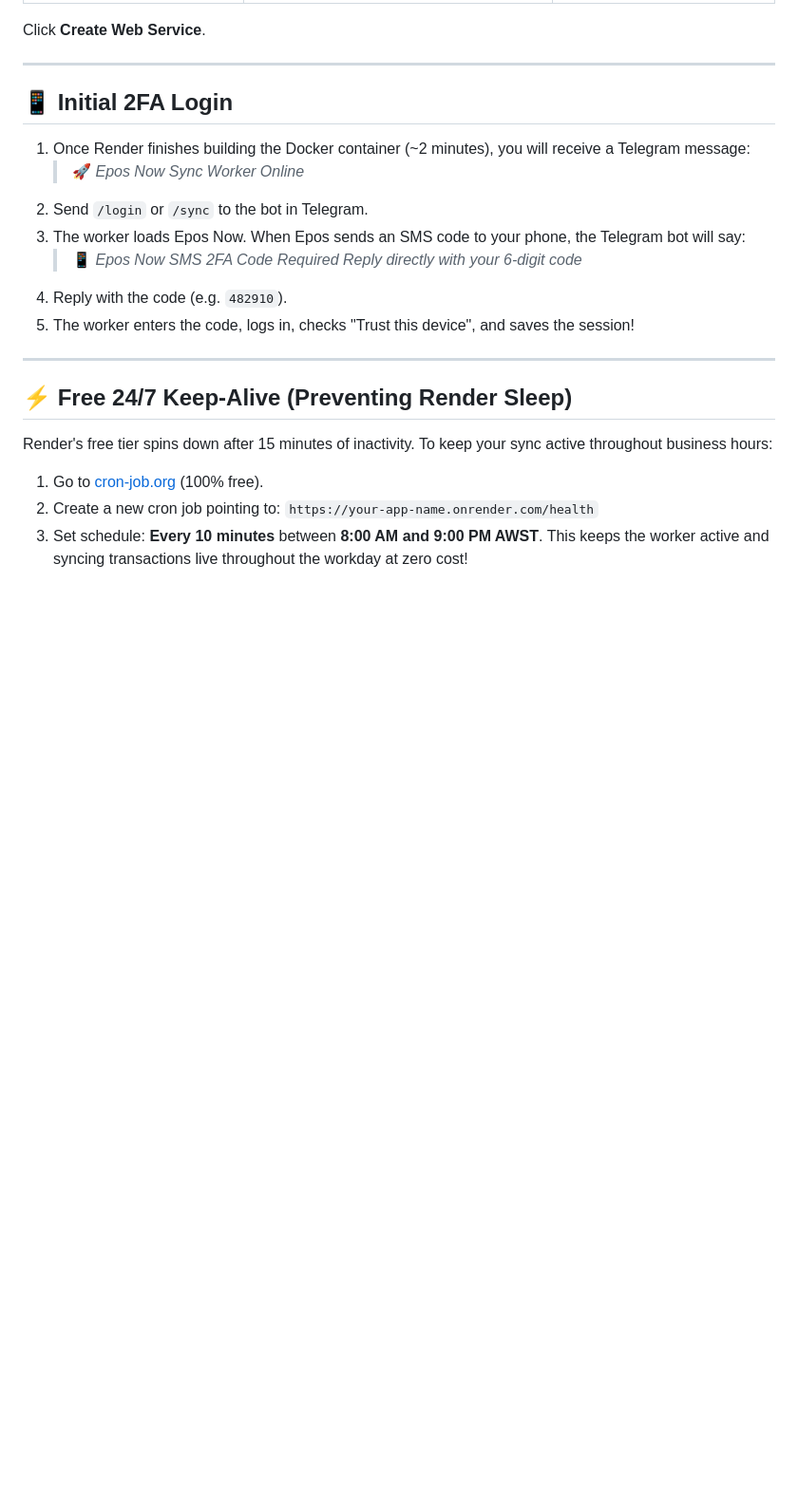
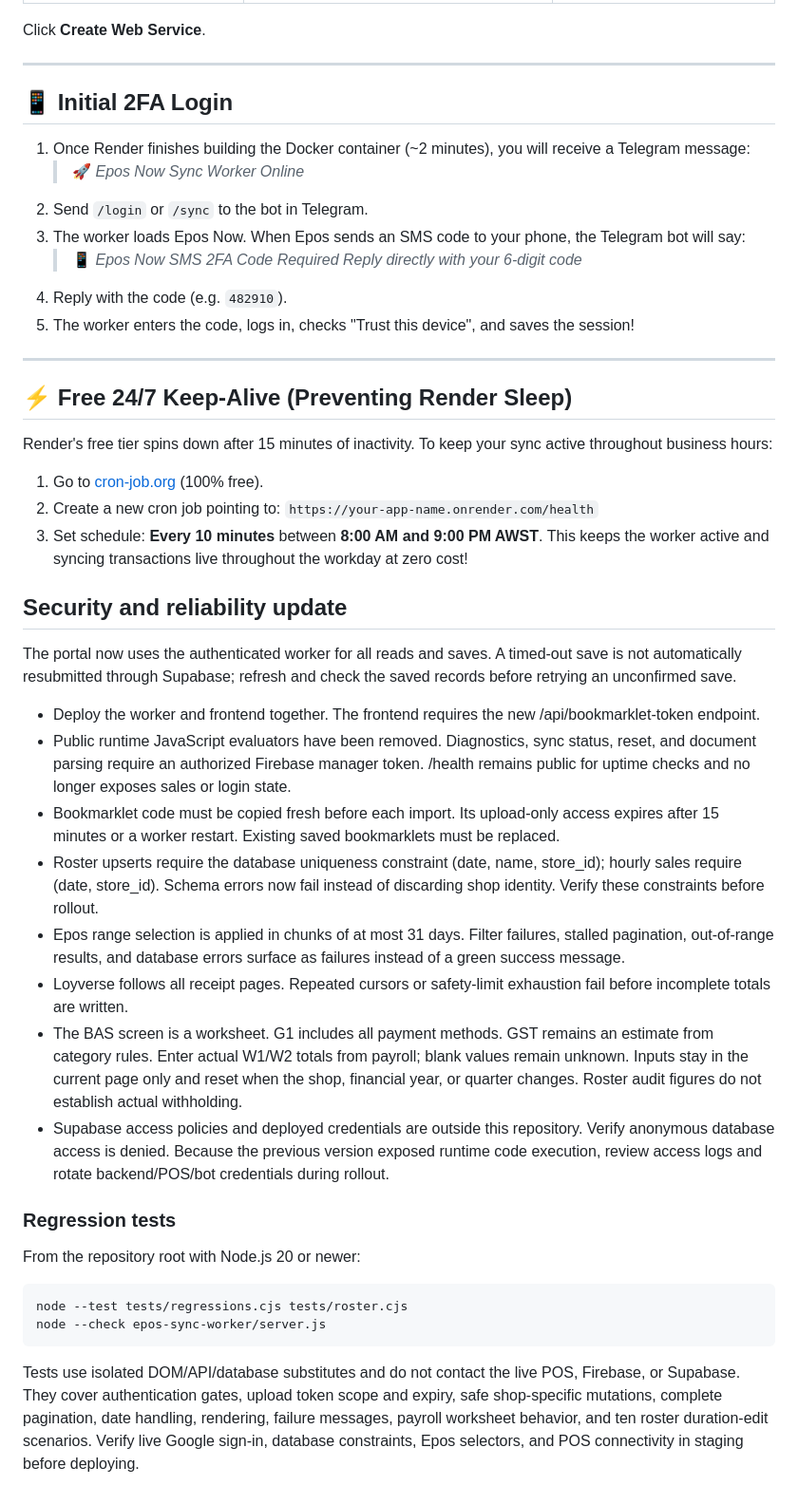
Before and after one commit to qaiser-mahmood/timesheet, a Markdown page: epos-sync-worker/README.md, the part around the change. Shown at 95% size. Rendered like a GitHub page; blank space fills up the shorter version.

Commit message:
Document coordinated rollout and payroll worksheet requirements

```diff
--- a/epos-sync-worker/README.md
+++ b/epos-sync-worker/README.md
@@ -71,3 +71,27 @@ Render's free tier spins down after 15 minutes of inactivity. To keep your sync
 2. Create a new cron job pointing to: `https://your-app-name.onrender.com/health`
 3. Set schedule: **Every 10 minutes** between **8:00 AM and 9:00 PM AWST**.
 This keeps the worker active and syncing transactions live throughout the workday at zero cost!
+
+## Security and reliability update
+
+The portal now uses the authenticated worker for all reads and saves. A timed-out save is not automatically resubmitted through Supabase; refresh and check the saved records before retrying an unconfirmed save.
+
+- Deploy the worker and frontend together. The frontend requires the new /api/bookmarklet-token endpoint.
+- Public runtime JavaScript evaluators have been removed. Diagnostics, sync status, reset, and document parsing require an authorized Firebase manager token. /health remains public for uptime checks and no longer exposes sales or login state.
+- Bookmarklet code must be copied fresh before each import. Its upload-only access expires after 15 minutes or a worker restart. Existing saved bookmarklets must be replaced.
+- Roster upserts require the database uniqueness constraint (date, name, store_id); hourly sales require (date, store_id). Schema errors now fail instead of discarding shop identity. Verify these constraints before rollout.
+- Epos range selection is applied in chunks of at most 31 days. Filter failures, stalled pagination, out-of-range results, and database errors surface as failures instead of a green success message.
+- Loyverse follows all receipt pages. Repeated cursors or safety-limit exhaustion fail before incomplete totals are written.
+- The BAS screen is a worksheet. G1 includes all payment methods. GST remains an estimate from category rules. Enter actual W1/W2 totals from payroll; blank values remain unknown. Inputs stay in the current page only and reset when the shop, financial year, or quarter changes. Roster audit figures do not establish actual withholding.
+- Supabase access policies and deployed credentials are outside this repository. Verify anonymous database access is denied. Because the previous version exposed runtime code execution, review access logs and rotate backend/POS/bot credentials during rollout.
+
+### Regression tests
+
+From the repository root with Node.js 20 or newer:
+
+~~~sh
+node --test tests/regressions.cjs tests/roster.cjs
+node --check epos-sync-worker/server.js
+~~~
+
+Tests use isolated DOM/API/database substitutes and do not contact the live POS, Firebase, or Supabase. They cover authentication gates, upload token scope and expiry, safe shop-specific mutations, complete pagination, date handling, rendering, failure messages, payroll worksheet behavior, and ten roster duration-edit scenarios. Verify live Google sign-in, database constraints, Epos selectors, and POS connectivity in staging before deploying.
```
